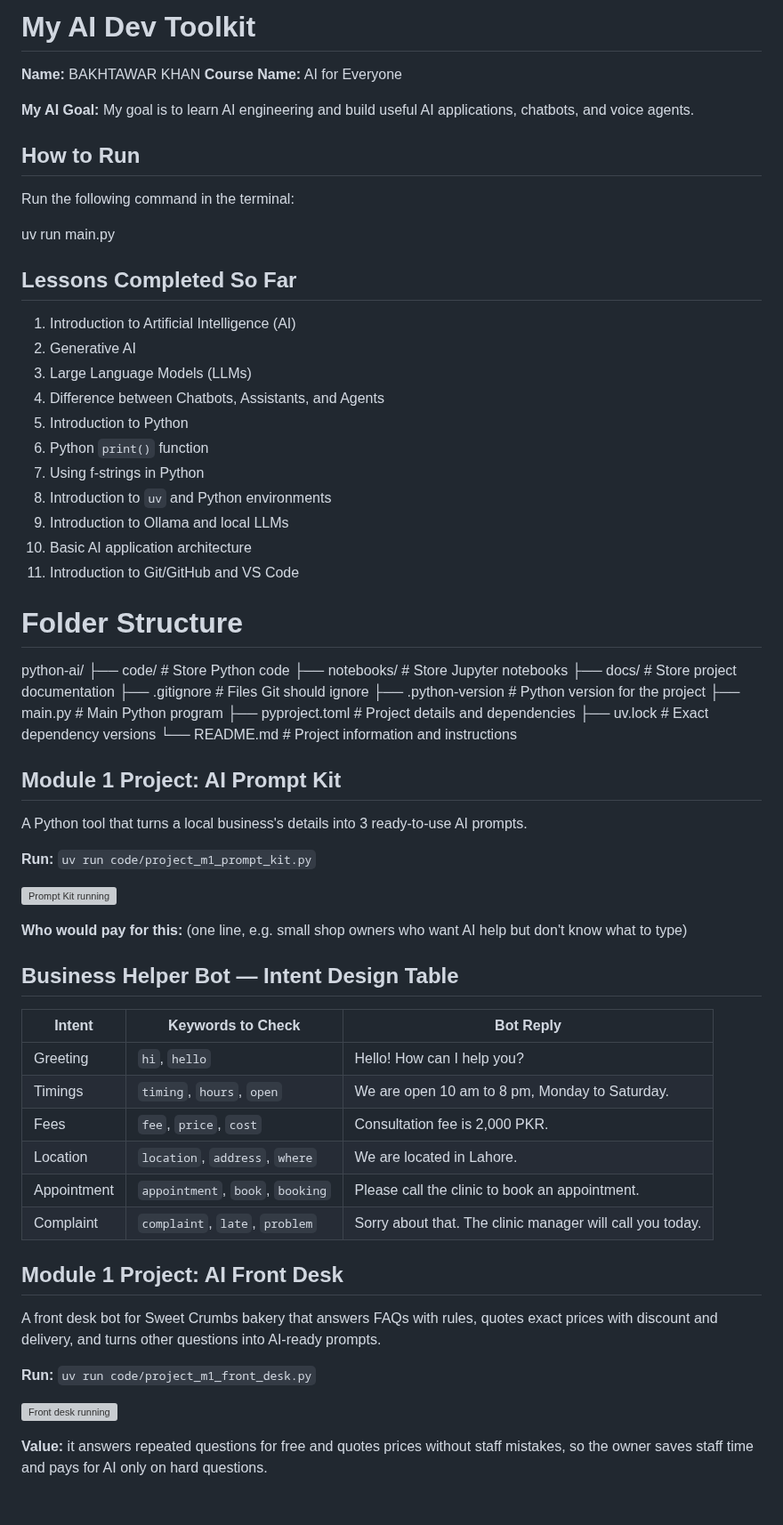
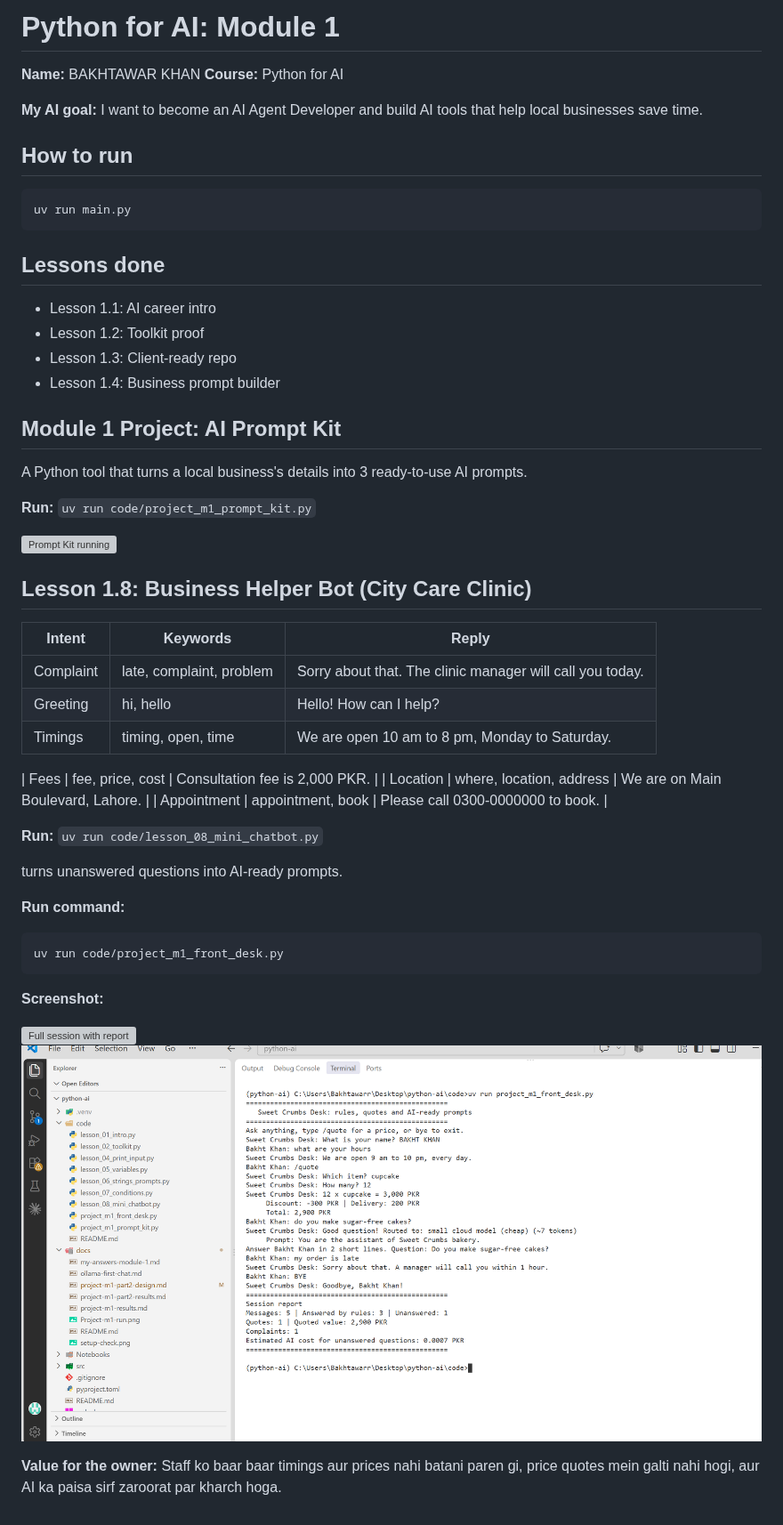
Before and after one commit to bakhtawar120/python-ai, a Markdown page: README.md, the part around the change. Shown at 89% size. Rendered like a GitHub page; pictures changed too: image.png (added); grey boxes are pictures that could not be loaded.

Commit message:
anything here

````diff
--- a/README.md
+++ b/README.md
@@ -1,43 +1,22 @@
-# My AI Dev Toolkit
+# Python for AI: Module 1
 
 **Name:** BAKHTAWAR KHAN
-**Course Name:** AI for Everyone
+**Course:** Python for AI
 
-**My AI Goal:** My goal is to learn AI engineering and build useful AI applications, chatbots, and voice agents.
+**My AI goal:** I want to become an AI Agent Developer and build AI tools that help local businesses save time.
 
-## How to Run
+## How to run
 
-Run the following command in the terminal:
+    uv run main.py
 
-uv run main.py
+## Lessons done
+
+- Lesson 1.1: AI career intro
+- Lesson 1.2: Toolkit proof
+- Lesson 1.3: Client-ready repo
+- Lesson 1.4: Business prompt builder
 
 
-## Lessons Completed So Far
-
-1. Introduction to Artificial Intelligence (AI)
-2. Generative AI
-3. Large Language Models (LLMs)
-4. Difference between Chatbots, Assistants, and Agents
-5. Introduction to Python
-6. Python `print()` function
-7. Using f-strings in Python
-9. Introduction to `uv` and Python environments
-10. Introduction to Ollama and local LLMs
-11. Basic AI application architecture
-12. Introduction to Git/GitHub and VS Code
-
-# Folder Structure
-
-python-ai/
-├── code/             # Store Python code
-├── notebooks/        # Store Jupyter notebooks
-├── docs/             # Store project documentation
-├── .gitignore        # Files Git should ignore
-├── .python-version   # Python version for the project
-├── main.py           # Main Python program
-├── pyproject.toml    # Project details and dependencies
-├── uv.lock           # Exact dependency versions
-└── README.md         # Project information and instructions
 
 ## Module 1 Project: AI Prompt Kit
 
@@ -47,27 +26,37 @@ A Python tool that turns a local business's details into 3 ready-to-use AI promp
 
 ![Prompt Kit running](docs/project-m1-run.png)
 
-**Who would pay for this:** (one line, e.g. small shop owners who want AI help but don't know what to type)
+
+## Lesson 1.8: Business Helper Bot (City Care Clinic)
+
+| Intent | Keywords | Reply |
+|---|---|---|
+| Complaint | late, complaint, problem | Sorry about that. The clinic manager will call you today. |
+| Greeting | hi, hello | Hello! How can I help? |
+| Timings | timing, open, time | We are open 10 am to 8 pm, Monday to Saturday. |
+
+| Fees | fee, price, cost | Consultation fee is 2,000 PKR. |
+| Location | where, location, address | We are on Main Boulevard, Lahore. |
+| Appointment | appointment, book | Please call 0300-0000000 to book. |
+
+**Run:** `uv run code/lesson_08_mini_chatbot.py`
 
 
-## Business Helper Bot — Intent Design Table
-
-| Intent | Keywords to Check | Bot Reply |
-|---|---|---|
-| Greeting | `hi`, `hello` | Hello! How can I help you? |
-| Timings | `timing`, `hours`, `open` | We are open 10 am to 8 pm, Monday to Saturday. |
-| Fees | `fee`, `price`, `cost` | Consultation fee is 2,000 PKR. |
-| Location | `location`, `address`, `where` | We are located in Lahore. |
-| Appointment | `appointment`, `book`, `booking` | Please call the clinic to book an appointment. |
-| Complaint | `complaint`, `late`, `problem` | Sorry about that. The clinic manager will call you today. |
 
 
-## Module 1 Project: AI Front Desk
+turns unanswered questions into AI-ready prompts.
 
-A front desk bot for Sweet Crumbs bakery that answers FAQs with rules, quotes exact prices with discount and delivery, and turns other questions into AI-ready prompts.
 
-**Run:** `uv run code/project_m1_front_desk.py`
+**Run command:**
 
-![Front desk running](docs/project-m1-part2-run.png)
+```
+uv run code/project_m1_front_desk.py
+```
 
-**Value:** it answers repeated questions for free and quotes prices without staff mistakes, so the owner saves staff time and pays for AI only on hard questions.
+**Screenshot:**
+
+![Full session with report](docs/project-m1-part2-run.png)
+![alt text](image.png)
+
+
+**Value for the owner:** Staff ko baar baar timings aur prices nahi batani paren gi, price quotes mein galti nahi hogi, aur AI ka paisa sirf zaroorat par kharch hoga.
````
Also changed, not shown: code/README.md (deleted, +0 -13 lines).
